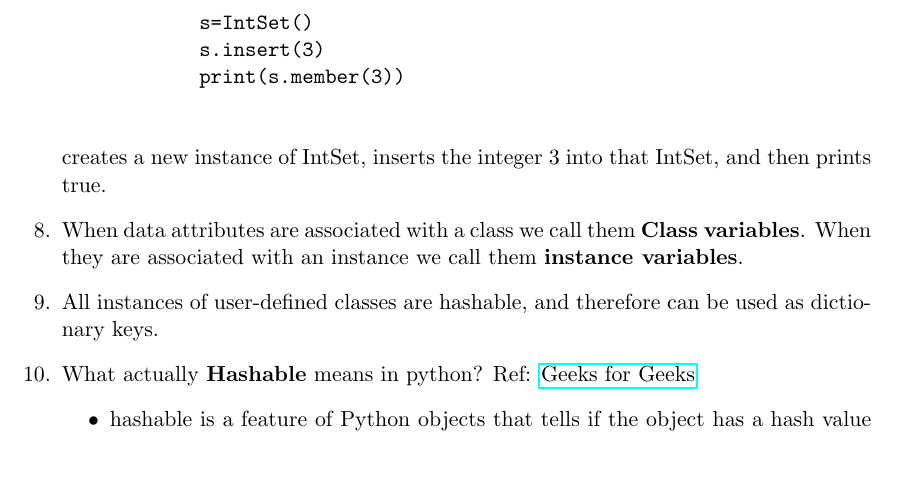
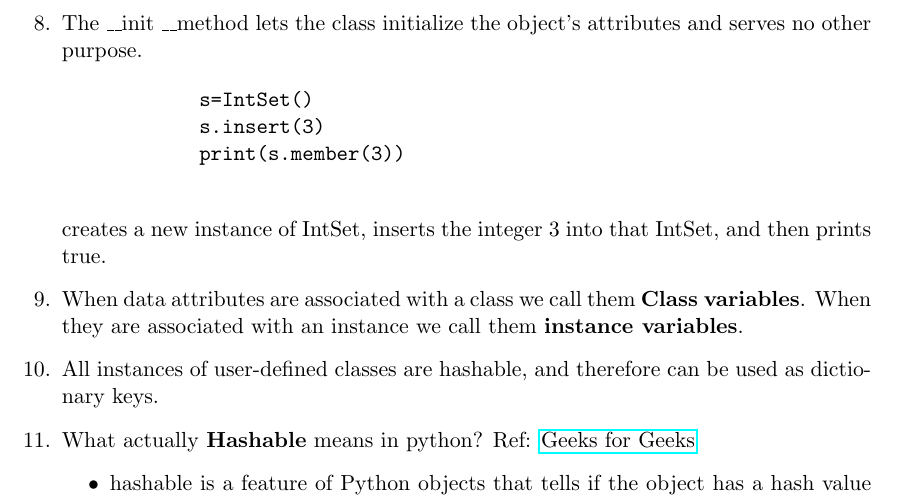
Before and after one commit to Curovearth/LearnPython.py, a LaTeX document (07-Classes and Object Oriented Programming/notes7.tex): part of page 2 of 3, cut at the place of the change, the shorter picture padded with empty space. Compiled offline with pdfLaTeX.

Commit message:
update .tex

```diff
--- a/07-Classes and Object Oriented Programming/notes7.tex
+++ b/07-Classes and Object Oriented Programming/notes7.tex
@@ -31,6 +31,7 @@
             \item \textbf{Attribute References} use dot notations to access attributes associated with the class. For ex., s.member refers to the method member associated with the instance s of type IntSet.
         \end{itemize}
         \item Whenever a class is instantiated, a call is made to the \textunderscore\textunderscore init\textunderscore\textunderscore method defined in that class.
+        \item The \textunderscore\textunderscore init \textunderscore\textunderscore  method lets the class initialize the object's attributes and serves no other purpose.
         \begin{verbatim}
             s=IntSet()
             s.insert(3)
```
Also changed, not shown: 07-Classes and Object Oriented Programming/notes7.pdf, 4 other files.
